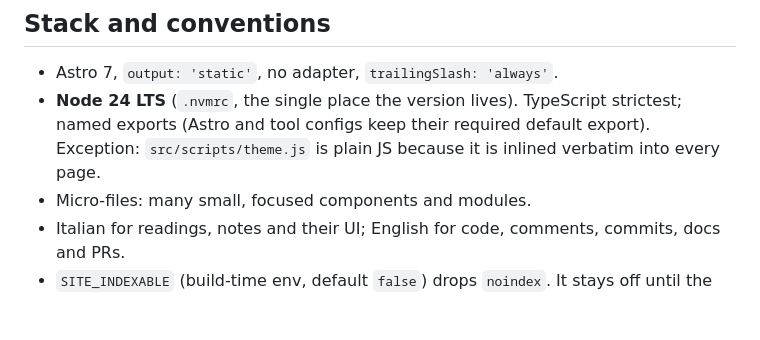
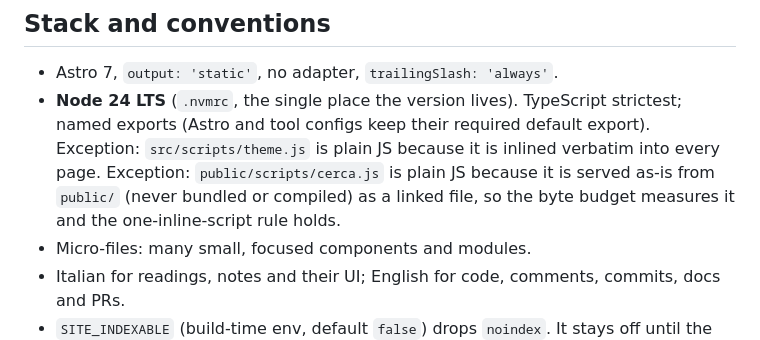
Before and after one commit to Simi24/simonepetta.com, a Markdown page: AGENTS.md, the part around the change. GitHub-like rendering; blank space fills up the shorter version.

Commit message:
docs: 📝 record public/scripts/cerca.js as a plain-JS exception

```diff
--- a/AGENTS.md
+++ b/AGENTS.md
@@ -18,7 +18,7 @@ The author's personal site: readings, university notes, and (v2) a per-course ch
 ## Stack and conventions
 
 - Astro 7, `output: 'static'`, no adapter, `trailingSlash: 'always'`.
-- **Node 24 LTS** (`.nvmrc`, the single place the version lives). TypeScript strictest; named exports (Astro and tool configs keep their required default export). Exception: `src/scripts/theme.js` is plain JS because it is inlined verbatim into every page.
+- **Node 24 LTS** (`.nvmrc`, the single place the version lives). TypeScript strictest; named exports (Astro and tool configs keep their required default export). Exception: `src/scripts/theme.js` is plain JS because it is inlined verbatim into every page. Exception: `public/scripts/cerca.js` is plain JS because it is served as-is from `public/` (never bundled or compiled) as a linked file, so the byte budget measures it and the one-inline-script rule holds.
 - Micro-files: many small, focused components and modules.
 - Italian for readings, notes and their UI; English for code, comments, commits, docs and PRs.
 - `SITE_INDEXABLE` (build-time env, default `false`) drops `noindex`. It stays off until the v0 launch and is never set on previews.
```
